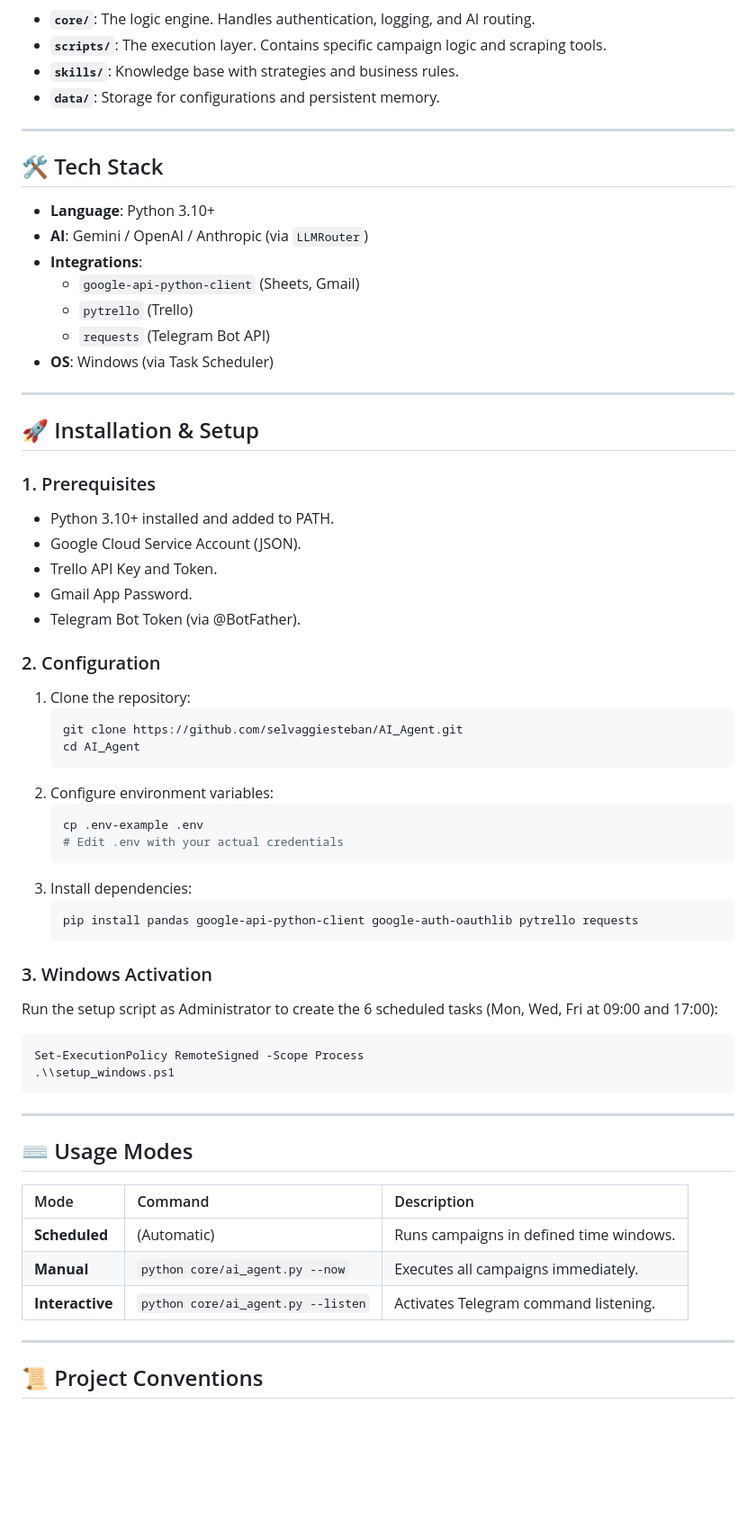
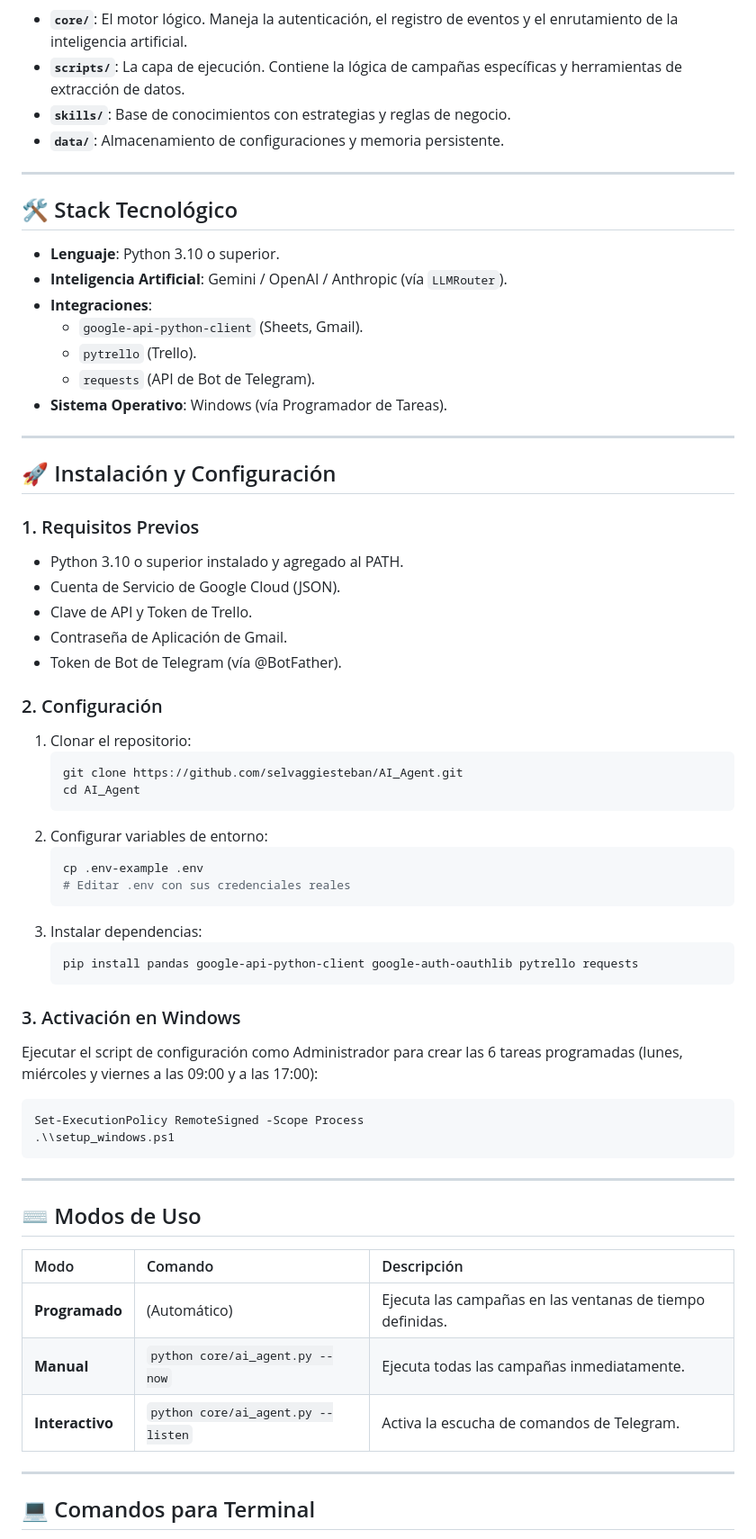
Before and after one commit to selvaggiesteban/AI_Agent, a Markdown page: README.md, the part around one of its changes. Shown at 90% size. Drawn GitHub-style; blank space fills up the shorter version.

````diff
--- a/README.md
+++ b/README.md
@@ -74,51 +78,51 @@ graph TD
 ```
 
-- **`core/`**: The logic engine. Handles authentication, logging, and AI routing.
-- **`scripts/`**: The execution layer. Contains specific campaign logic and scraping tools.
-- **`skills/`**: Knowledge base with strategies and business rules.
-- **`data/`**: Storage for configurations and persistent memory.
+- **`core/`**: El motor lógico. Maneja la autenticación, el registro de eventos y el enrutamiento de la inteligencia artificial.
+- **`scripts/`**: La capa de ejecución. Contiene la lógica de campañas específicas y herramientas de extracción de datos.
+- **`skills/`**: Base de conocimientos con estrategias y reglas de negocio.
+- **`data/`**: Almacenamiento de configuraciones y memoria persistente.
 
 ---
 
-## 🛠️ Tech Stack
+## 🛠️ Stack Tecnológico
 
-- **Language**: Python 3.10+
-- **AI**: Gemini / OpenAI / Anthropic (via `LLMRouter`)
-- **Integrations**:
-    - `google-api-python-client` (Sheets, Gmail)
-    - `pytrello` (Trello)
-    - `requests` (Telegram Bot API)
-- **OS**: Windows (via Task Scheduler)
+- **Lenguaje**: Python 3.10 o superior.
+- **Inteligencia Artificial**: Gemini / OpenAI / Anthropic (vía `LLMRouter`).
+- **Integraciones**:
+    - `google-api-python-client` (Sheets, Gmail).
+    - `pytrello` (Trello).
+    - `requests` (API de Bot de Telegram).
+- **Sistema Operativo**: Windows (vía Programador de Tareas).
 
 ---
 
-## 🚀 Installation & Setup
+## 🚀 Instalación y Configuración
 
-### 1. Prerequisites
-- Python 3.10+ installed and added to PATH.
-- Google Cloud Service Account (JSON).
-- Trello API Key and Token.
-- Gmail App Password.
-- Telegram Bot Token (via @BotFather).
+### 1. Requisitos Previos
+- Python 3.10 o superior instalado y agregado al PATH.
+- Cuenta de Servicio de Google Cloud (JSON).
+- Clave de API y Token de Trello.
+- Contraseña de Aplicación de Gmail.
+- Token de Bot de Telegram (vía @BotFather).
 
-### 2. Configuration
-1. Clone the repository:
+### 2. Configuración
+1. Clonar el repositorio:
    ```bash
    git clone https://github.com/selvaggiesteban/AI_Agent.git
    cd AI_Agent
    ```
-2. Configure environment variables:
+2. Configurar variables de entorno:
    ```bash
    cp .env-example .env
-   # Edit .env with your actual credentials
+   # Editar .env con sus credenciales reales
    ```
-3. Install dependencies:
+3. Instalar dependencias:
    ```bash
    pip install pandas google-api-python-client google-auth-oauthlib pytrello requests
    ```
 
-### 3. Windows Activation
-Run the setup script as Administrator to create the 6 scheduled tasks (Mon, Wed, Fri at 09:00 and 17:00):
+### 3. Activación en Windows
+Ejecutar el script de configuración como Administrador para crear las 6 tareas programadas (lunes, miércoles y viernes a las 09:00 y a las 17:00):
 ```powershell
 Set-ExecutionPolicy RemoteSigned -Scope Process
 .\\setup_windows.ps1
@@ -126,15 +130,15 @@ Set-ExecutionPolicy RemoteSigned -Scope Process
 
 ---
 
-## ⌨️ Usage Modes
+## ⌨️ Modos de Uso
 
-| Mode | Command | Description |
+| Modo | Comando | Descripción |
 | :--- | :--- | :--- |
-| **Scheduled** | (Automatic) | Runs campaigns in defined time windows. |
-| **Manual** | `python core/ai_agent.py --now` | Executes all campaigns immediately. |
-| **Interactive** | `python core/ai_agent.py --listen` | Activates Telegram command listening. |
+| **Programado** | (Automático) | Ejecuta las campañas en las ventanas de tiempo definidas. |
+| **Manual** | `python core/ai_agent.py --now` | Ejecuta todas las campañas inmediatamente. |
+| **Interactivo** | `python core/ai_agent.py --listen` | Activa la escucha de comandos de Telegram. |
 
 ---
 
-## 📜 Project Conventions
+## 💻 Comandos para Terminal
 
````
Also changed, not shown: other parts of README.md (+163 -54 lines).
